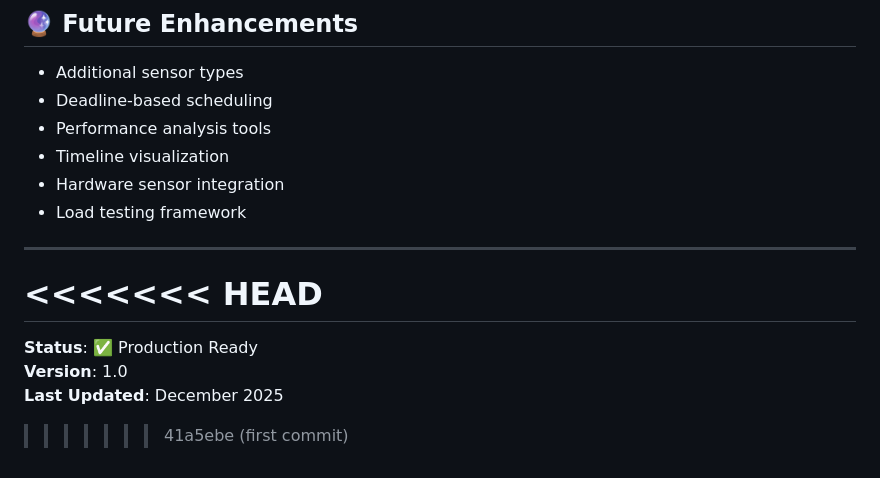
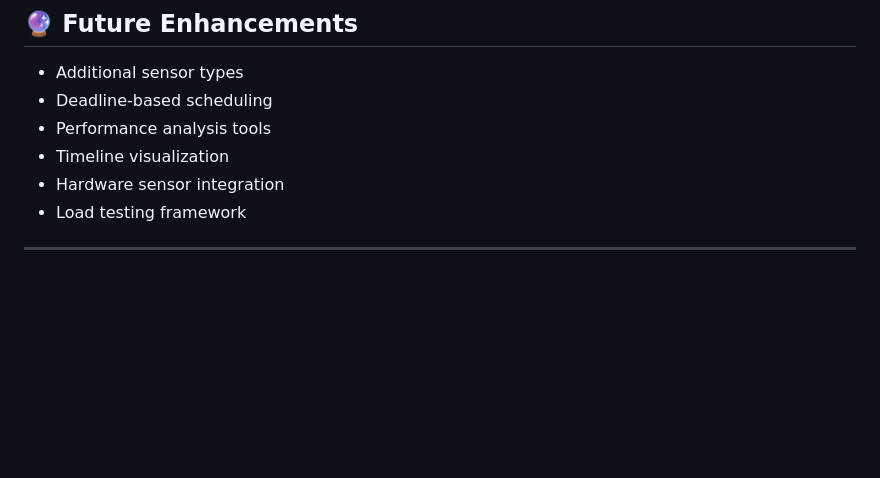
Before and after one commit to bikram73/Real-Time_Vehicle_Sensor_Management_System, a Markdown page: README.md, the part around the change. Drawn GitHub-style; blank space fills up the shorter version.

```diff
--- a/README.md
+++ b/README.md
@@ -280,10 +280,3 @@ After working with this system, you'll understand:
 
 
 ---
-
-<<<<<<< HEAD
-=======
-**Status**: ✅ Production Ready
-**Version**: 1.0
-**Last Updated**: December 2025
->>>>>>> 41a5ebe (first commit)
```
